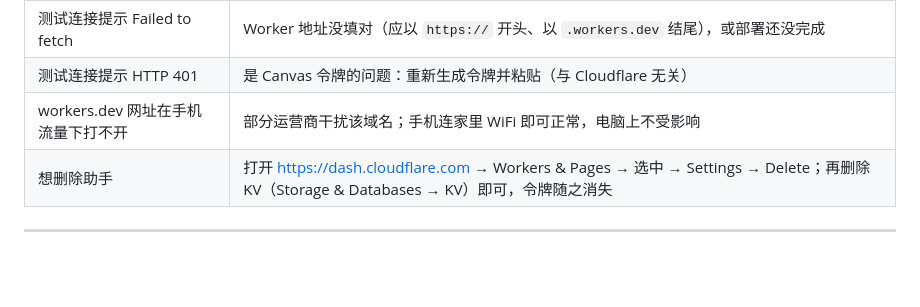
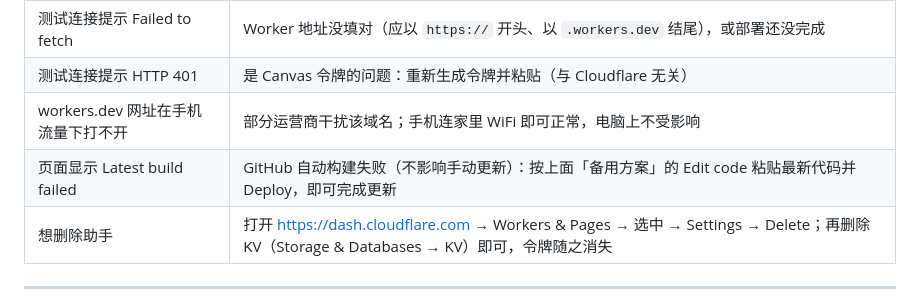
Before and after one commit to Famalhaut04/canvas-weekly-hub, a Markdown page: docs/Cloudflare部署图文教程.md, the part around the change. GitHub-like rendering; blank space fills up the shorter version.

Commit message:
教程补充 Latest build failed 处理方式

```diff
--- a/docs/Cloudflare部署图文教程.md
+++ b/docs/Cloudflare部署图文教程.md
@@ -104,6 +104,7 @@
 | 测试连接提示 Failed to fetch | Worker 地址没填对（应以 `https://` 开头、以 `.workers.dev` 结尾），或部署还没完成 |
 | 测试连接提示 HTTP 401 | 是 Canvas 令牌的问题：重新生成令牌并粘贴（与 Cloudflare 无关） |
 | workers.dev 网址在手机流量下打不开 | 部分运营商干扰该域名；手机连家里 WiFi 即可正常，电脑上不受影响 |
+| 页面显示 Latest build failed | GitHub 自动构建失败（不影响手动更新）：按上面「备用方案」的 Edit code 粘贴最新代码并 Deploy，即可完成更新 |
 | 想删除助手 | 打开 https://dash.cloudflare.com → Workers & Pages → 选中 → Settings → Delete；再删除 KV（Storage & Databases → KV）即可，令牌随之消失 |
 
 ---
```
